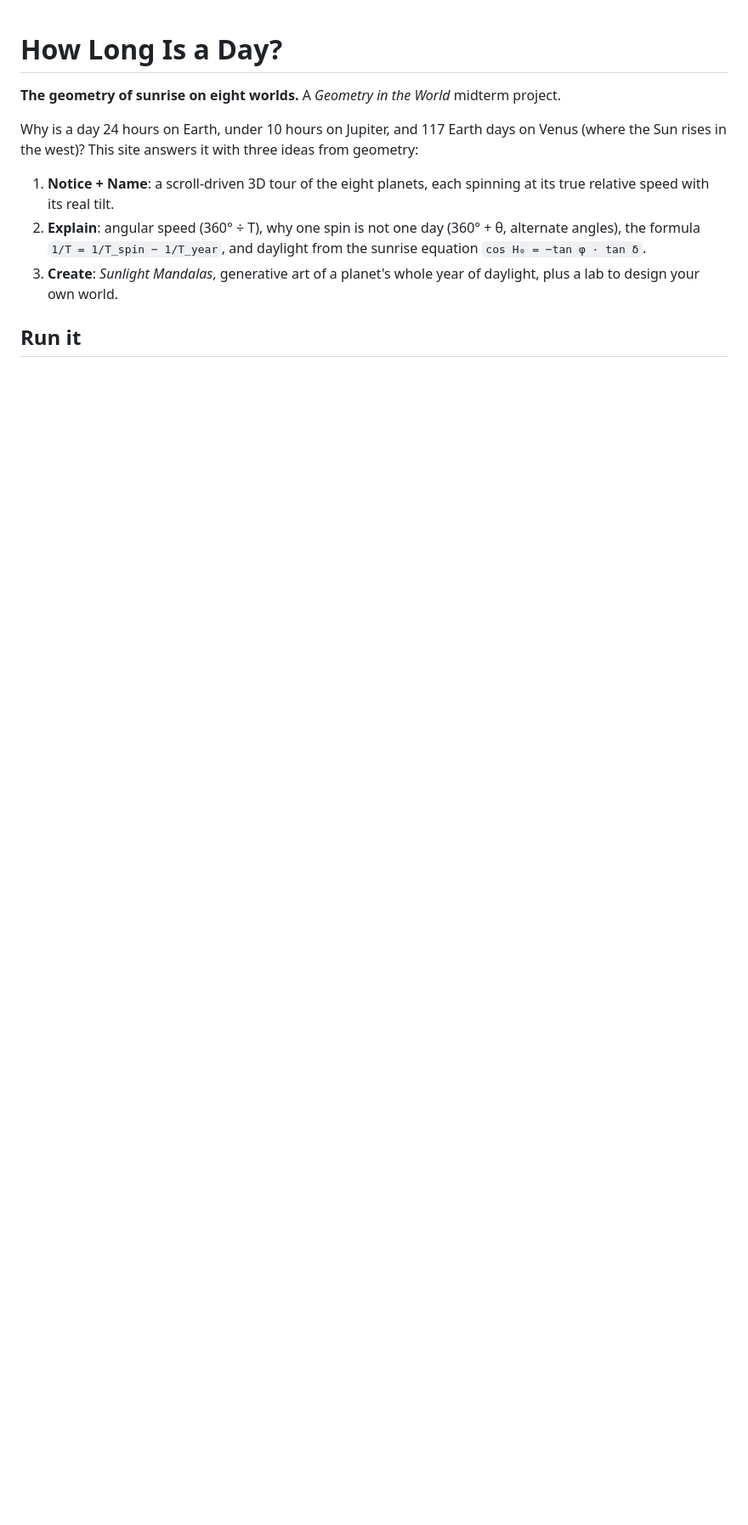
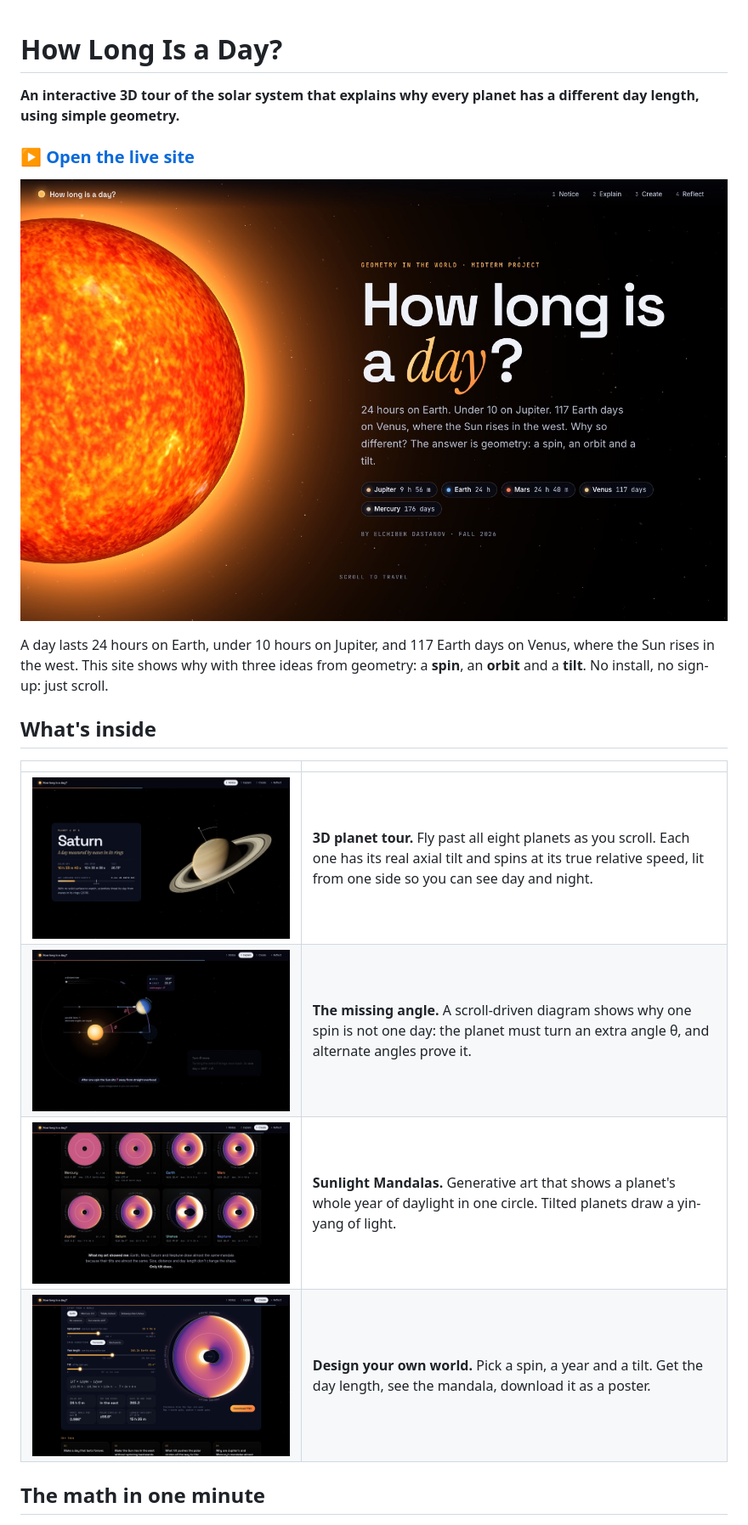
Before and after one commit to elchibek5/how-long-is-a-day, a Markdown page: README.md, the part around one of its changes. Shown at 85% size. Rendered like a GitHub page; pictures changed too: docs/screenshots/hero.jpg (added), docs/screenshots/missing-angle.jpg (added), docs/screenshots/planet-tour.jpg (added); blank space fills up the shorter version.

```diff
--- a/README.md
+++ b/README.md
@@ -1,13 +1,22 @@
 # How Long Is a Day?
 
-**The geometry of sunrise on eight worlds.** A *Geometry in the World* midterm project.
+**An interactive 3D tour of the solar system that explains why every planet has a different day length, using simple geometry.**
 
-Why is a day 24 hours on Earth, under 10 hours on Jupiter, and 117 Earth days on Venus (where the Sun rises in the west)?
-This site answers it with three ideas from geometry:
+### [▶ Open the live site](https://elchibek5.github.io/how-long-is-a-day/)
 
-1. **Notice + Name**: a scroll-driven 3D tour of the eight planets, each spinning at its true relative speed with its real tilt.
-2. **Explain**: angular speed (360° ÷ T), why one spin is not one day (360° + θ, alternate angles), the formula
-   `1/T = 1/T_spin − 1/T_year`, and daylight from the sunrise equation `cos H₀ = −tan φ · tan δ`.
-3. **Create**: *Sunlight Mandalas*, generative art of a planet's whole year of daylight, plus a lab to design your own world.
+![The Sun beside the title "How long is a day?"](docs/screenshots/hero.jpg)
 
-## Run it
+A day lasts 24 hours on Earth, under 10 hours on Jupiter, and 117 Earth days on Venus, where the Sun rises in the west.
+This site shows why with three ideas from geometry: a **spin**, an **orbit** and a **tilt**. No install, no sign-up: just scroll.
+
+## What's inside
+
+| | |
+|---|---|
+| ![Saturn in the 3D planet tour](docs/screenshots/planet-tour.jpg) | **3D planet tour.** Fly past all eight planets as you scroll. Each one has its real axial tilt and spins at its true relative speed, lit from one side so you can see day and night. |
+| ![The missing-angle diagram](docs/screenshots/missing-angle.jpg) | **The missing angle.** A scroll-driven diagram shows why one spin is not one day: the planet must turn an extra angle θ, and alternate angles prove it. |
+| ![Eight sunlight mandalas](docs/screenshots/sunlight-mandalas.jpg) | **Sunlight Mandalas.** Generative art that shows a planet's whole year of daylight in one circle. Tilted planets draw a yin-yang of light. |
+| ![The design-your-own-world lab](docs/screenshots/world-lab.jpg) | **Design your own world.** Pick a spin, a year and a tilt. Get the day length, see the mandala, download it as a poster. |
+
+## The math in one minute
+
```
Also changed, not shown: other parts of README.md (+49 -8 lines), public/og-image.jpg (added), 5 other files.
